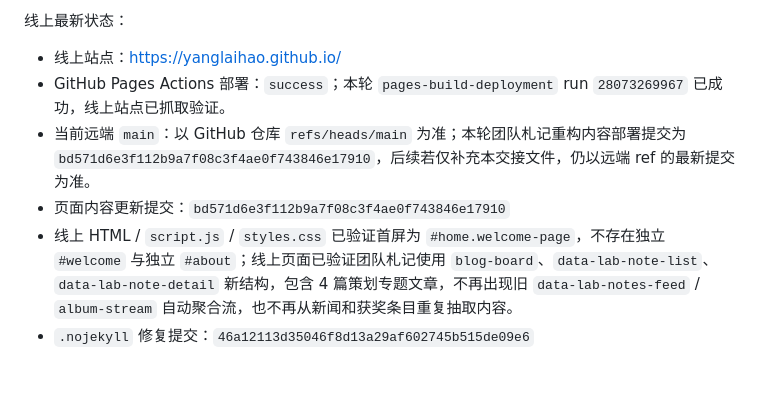
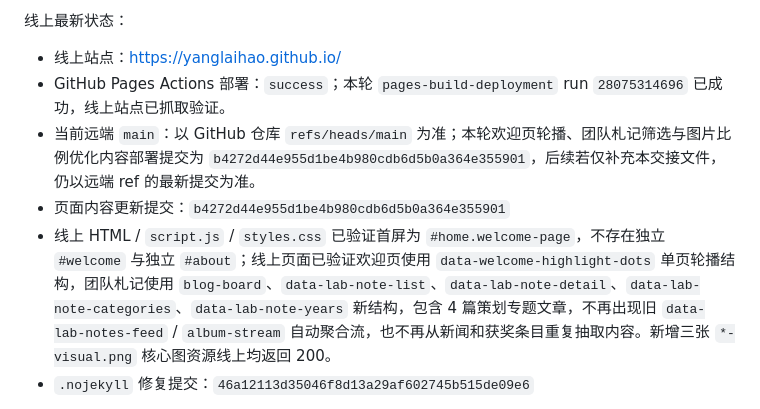
Before and after one commit to yanglaihao/yanglaihao.github.io, a Markdown page: HANDOFF.md, the part around the change. GitHub-like rendering; blank space fills up the shorter version.

Commit message:
Update handoff after visual polish

```diff
--- a/HANDOFF.md
+++ b/HANDOFF.md
@@ -47,10 +47,10 @@
 线上最新状态：
 
 - 线上站点：https://yanglaihao.github.io/
-- GitHub Pages Actions 部署：`success`；本轮 `pages-build-deployment` run `28073269967` 已成功，线上站点已抓取验证。
-- 当前远端 `main`：以 GitHub 仓库 `refs/heads/main` 为准；本轮团队札记重构内容部署提交为 `bd571d6e3f112b9a7f08c3f4ae0f743846e17910`，后续若仅补充本交接文件，仍以远端 ref 的最新提交为准。
-- 页面内容更新提交：`bd571d6e3f112b9a7f08c3f4ae0f743846e17910`
-- 线上 HTML / `script.js` / `styles.css` 已验证首屏为 `#home.welcome-page`，不存在独立 `#welcome` 与独立 `#about`；线上页面已验证团队札记使用 `blog-board`、`data-lab-note-list`、`data-lab-note-detail` 新结构，包含 4 篇策划专题文章，不再出现旧 `data-lab-notes-feed` / `album-stream` 自动聚合流，也不再从新闻和获奖条目重复抽取内容。
+- GitHub Pages Actions 部署：`success`；本轮 `pages-build-deployment` run `28075314696` 已成功，线上站点已抓取验证。
+- 当前远端 `main`：以 GitHub 仓库 `refs/heads/main` 为准；本轮欢迎页轮播、团队札记筛选与图片比例优化内容部署提交为 `b4272d44e955d1be4b980cdb6d5b0a364e355901`，后续若仅补充本交接文件，仍以远端 ref 的最新提交为准。
+- 页面内容更新提交：`b4272d44e955d1be4b980cdb6d5b0a364e355901`
+- 线上 HTML / `script.js` / `styles.css` 已验证首屏为 `#home.welcome-page`，不存在独立 `#welcome` 与独立 `#about`；线上页面已验证欢迎页使用 `data-welcome-highlight-dots` 单页轮播结构，团队札记使用 `blog-board`、`data-lab-note-list`、`data-lab-note-detail`、`data-lab-note-categories`、`data-lab-note-years` 新结构，包含 4 篇策划专题文章，不再出现旧 `data-lab-notes-feed` / `album-stream` 自动聚合流，也不再从新闻和获奖条目重复抽取内容。新增三张 `*-visual.png` 核心图资源线上均返回 200。
 - `.nojekyll` 修复提交：`46a12113d35046f8d13a29af602745b515de09e6`
 
 最新部署方式：普通 `git push` 多次因 GitHub HTTPS 网络 / HTTP2 错误失败，最终使用 GitHub CLI + GitHub Git Data API 创建 blob / tree / commit 并更新 `main` 引用。随后手动触发 Pages build，添加 `.nojekyll` 后构建成功。
```
